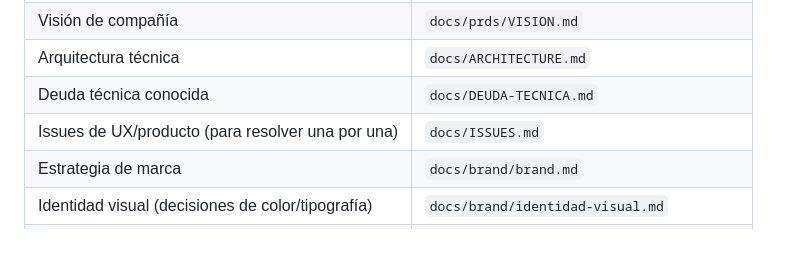
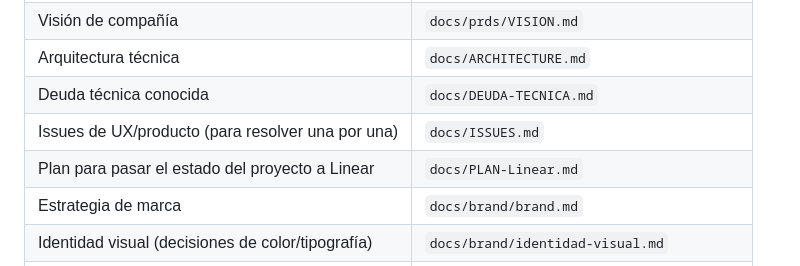
Before and after one commit to mariapazGomez/cycles, a Markdown page: docs/enlaces.md, the part around the change. GitHub-like rendering; blank space fills up the shorter version.

```diff
--- a/docs/enlaces.md
+++ b/docs/enlaces.md
@@ -72,6 +72,7 @@ Sin Swagger/OpenAPI activado todavía (pendiente, ver `docs/prds/PRD-General.md`
 | Arquitectura técnica | `docs/ARCHITECTURE.md` |
 | Deuda técnica conocida | `docs/DEUDA-TECNICA.md` |
 | Issues de UX/producto (para resolver una por una) | `docs/ISSUES.md` |
+| Plan para pasar el estado del proyecto a Linear | `docs/PLAN-Linear.md` |
 | Estrategia de marca | `docs/brand/brand.md` |
 | Identidad visual (decisiones de color/tipografía) | `docs/brand/identidad-visual.md` |
 | Investigación competitiva | `docs/brand/investigacion-competitiva.md` |
```
Also changed, not shown: docs/PLAN-Linear.md (added, +96 -0 lines).
